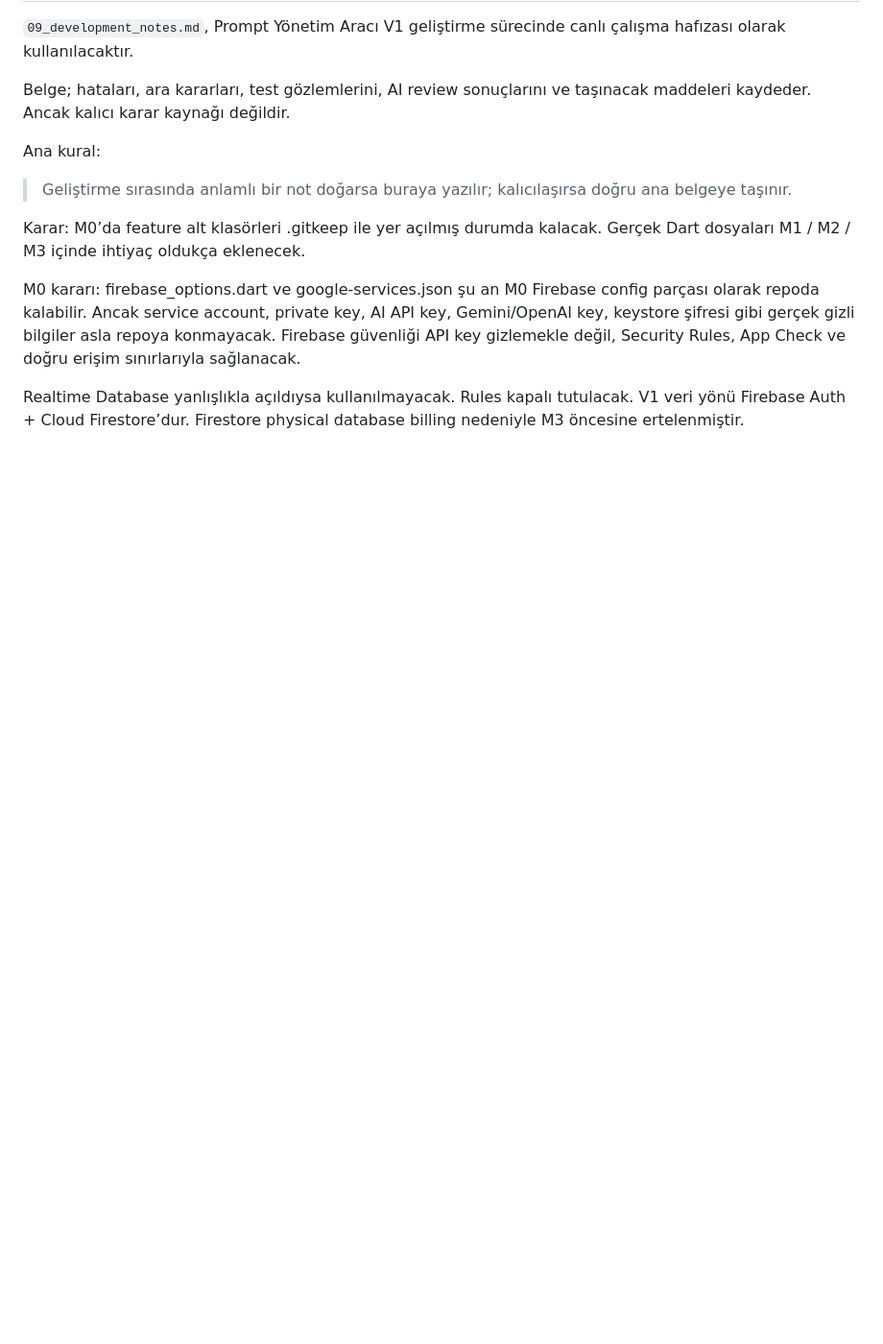
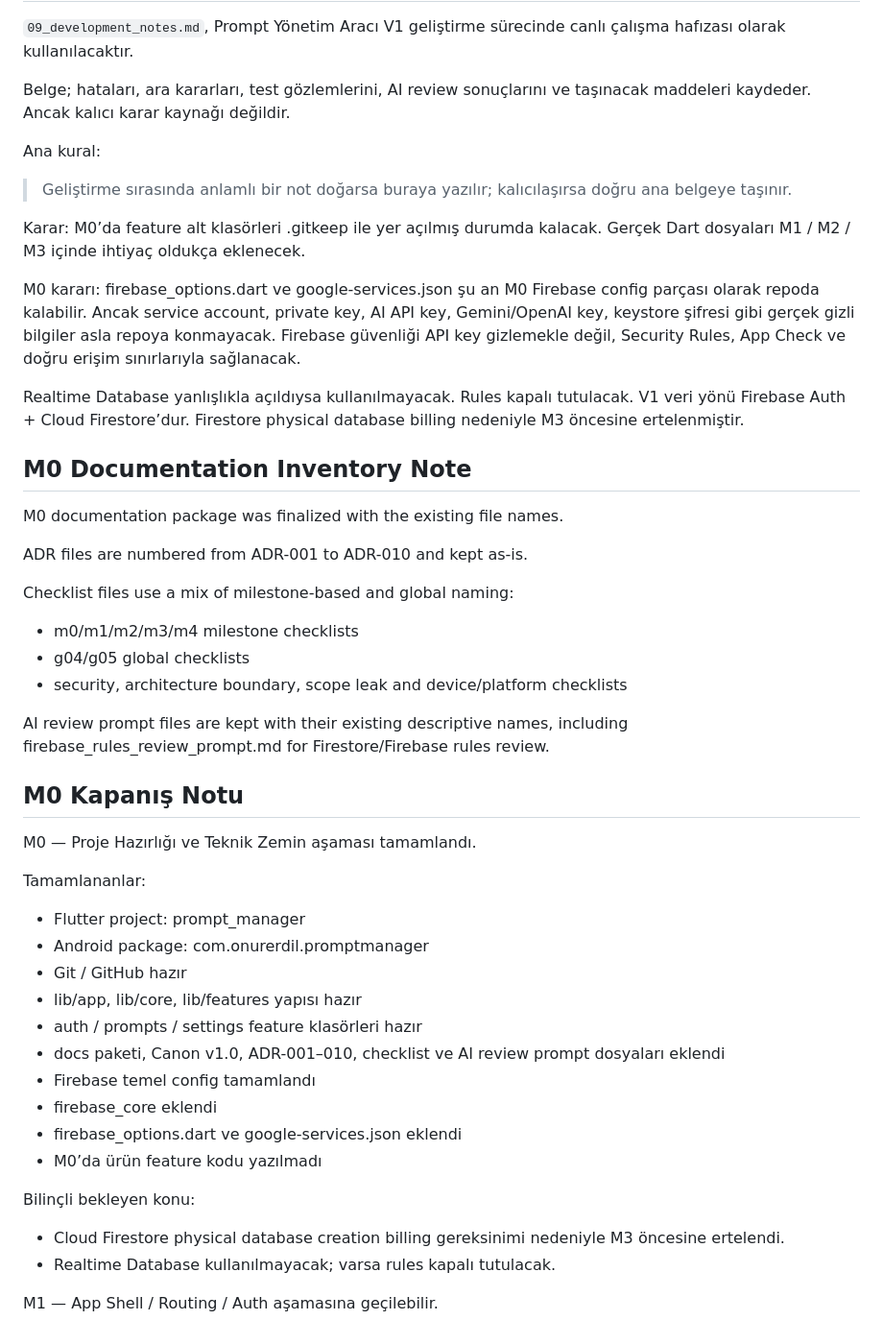
Before and after one commit to OnurErdil/prompt_manager, a Markdown page: docs/09_development_notes.md, the part around one of its changes. Shown at 96% size. Rendered like a GitHub page; blank space fills up the shorter version.

```diff
--- a/docs/09_development_notes.md
+++ b/docs/09_development_notes.md
@@ -684,3 +697,38 @@ Ancak service account, private key, AI API key, Gemini/OpenAI key, keystore şif
 Firebase güvenliği API key gizlemekle değil, Security Rules, App Check ve doğru erişim sınırlarıyla sağlanacak.
 
 Realtime Database yanlışlıkla açıldıysa kullanılmayacak. Rules kapalı tutulacak. V1 veri yönü Firebase Auth + Cloud Firestore’dur. Firestore physical database billing nedeniyle M3 öncesine ertelenmiştir.
+
+## M0 Documentation Inventory Note
+
+M0 documentation package was finalized with the existing file names.
+
+ADR files are numbered from ADR-001 to ADR-010 and kept as-is.
+
+Checklist files use a mix of milestone-based and global naming:
+- m0/m1/m2/m3/m4 milestone checklists
+- g04/g05 global checklists
+- security, architecture boundary, scope leak and device/platform checklists
+
+AI review prompt files are kept with their existing descriptive names, including firebase_rules_review_prompt.md for Firestore/Firebase rules review.
+
+## M0 Kapanış Notu
+
+M0 — Proje Hazırlığı ve Teknik Zemin aşaması tamamlandı.
+
+Tamamlananlar:
+- Flutter project: prompt_manager
+- Android package: com.onurerdil.promptmanager
+- Git / GitHub hazır
+- lib/app, lib/core, lib/features yapısı hazır
+- auth / prompts / settings feature klasörleri hazır
+- docs paketi, Canon v1.0, ADR-001–010, checklist ve AI review prompt dosyaları eklendi
+- Firebase temel config tamamlandı
+- firebase_core eklendi
+- firebase_options.dart ve google-services.json eklendi
+- M0’da ürün feature kodu yazılmadı
+
+Bilinçli bekleyen konu:
+- Cloud Firestore physical database creation billing gereksinimi nedeniyle M3 öncesine ertelendi.
+- Realtime Database kullanılmayacak; varsa rules kapalı tutulacak.
+
+M1 — App Shell / Routing / Auth aşamasına geçilebilir.
```
Also changed, not shown: other parts of docs/09_development_notes.md (+25 -12 lines), docs/checklists/m0_project_setup_checklist.md (+0 -11 lines).
